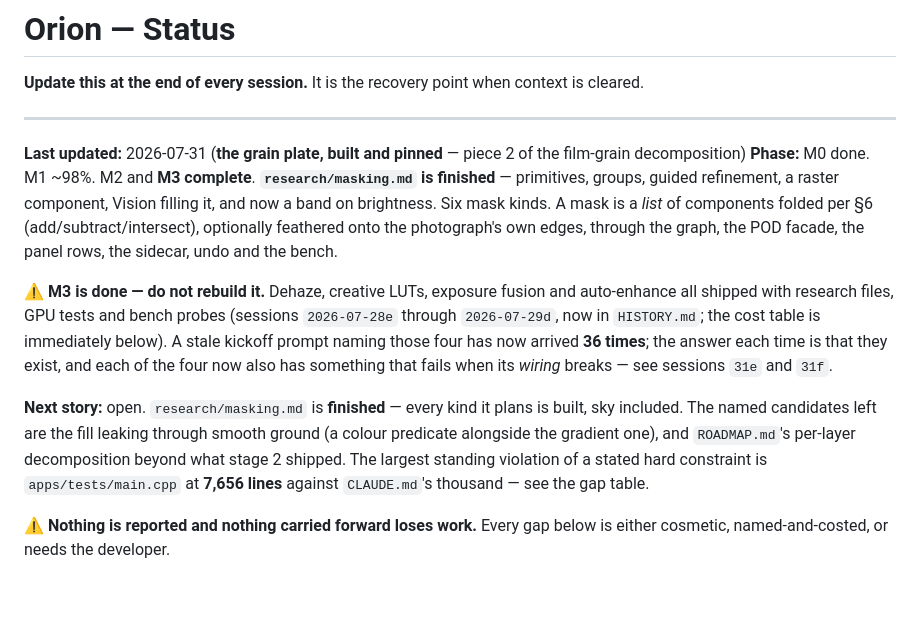
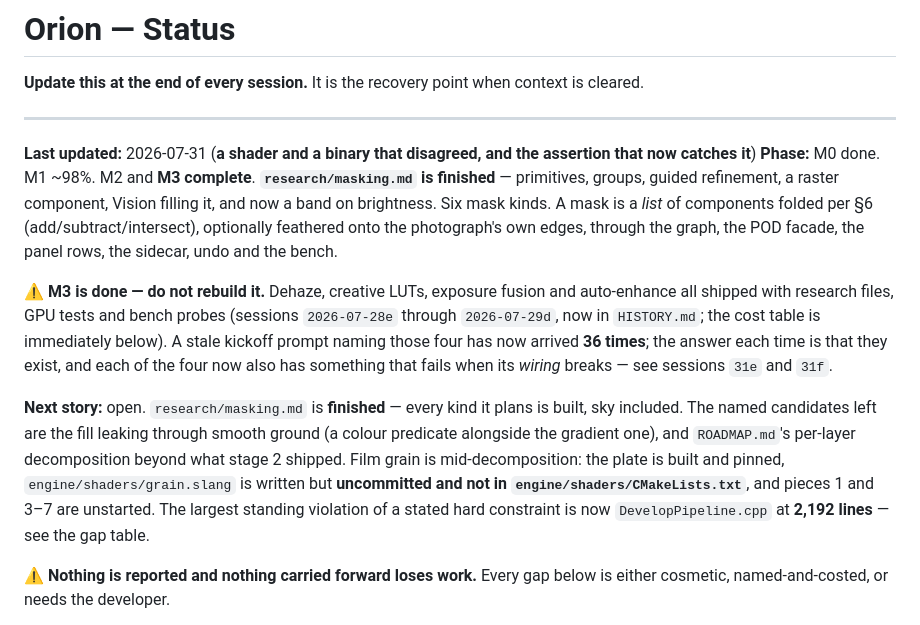
Before and after one commit to Nano-AI/Orion, a Markdown page: planning/STATUS.md, the part around the change. Drawn GitHub-style; blank space fills up the shorter version.

Commit message:
docs: refresh the STATUS header, and drop a violation that was already fixed
The opening named apps/tests/main.cpp at 7,656 lines as the largest breach of
the thousand-line rule. That file was split two sessions ago and the gap table
below said so, so the first paragraph a fresh session reads contradicted the
table forty lines under it. The largest is DevelopPipeline.cpp at 2,192.

Also names where film grain actually stopped, which was mid-decomposition with
an uncommitted shader.

```diff
--- a/planning/STATUS.md
+++ b/planning/STATUS.md
@@ -4,7 +4,7 @@
 
 ---
 
-**Last updated:** 2026-07-31 (**the grain plate, built and pinned** — piece 2 of the film-grain decomposition)
+**Last updated:** 2026-07-31 (**a shader and a binary that disagreed, and the assertion that now catches it**)
 **Phase:** M0 done. M1 ~98%. M2 and **M3 complete**. **`research/masking.md` is
 finished** — primitives, groups, guided refinement, a raster
 component, Vision filling it, and now a band on brightness. Six mask kinds. A mask is a *list* of components
@@ -23,9 +23,11 @@ four now also has something that fails when its *wiring* breaks — see sessions
 **Next story:** open. `research/masking.md` is **finished** — every kind it
 plans is built, sky included. The named candidates left are the fill leaking
 through smooth ground (a colour predicate alongside the gradient one), and
-`ROADMAP.md`'s per-layer decomposition beyond what stage 2 shipped. The largest
-standing violation of a stated hard constraint is `apps/tests/main.cpp` at
-**7,656 lines** against `CLAUDE.md`'s thousand — see the gap table.
+`ROADMAP.md`'s per-layer decomposition beyond what stage 2 shipped. Film grain
+is mid-decomposition: the plate is built and pinned, `engine/shaders/grain.slang`
+is written but **uncommitted and not in `engine/shaders/CMakeLists.txt`**, and
+pieces 1 and 3–7 are unstarted. The largest standing violation of a stated hard
+constraint is now `DevelopPipeline.cpp` at **2,192 lines** — see the gap table.
 
 ⚠ **Nothing is reported and nothing carried forward loses work.** Every gap
 below is either cosmetic, named-and-costed, or needs the developer.
```
